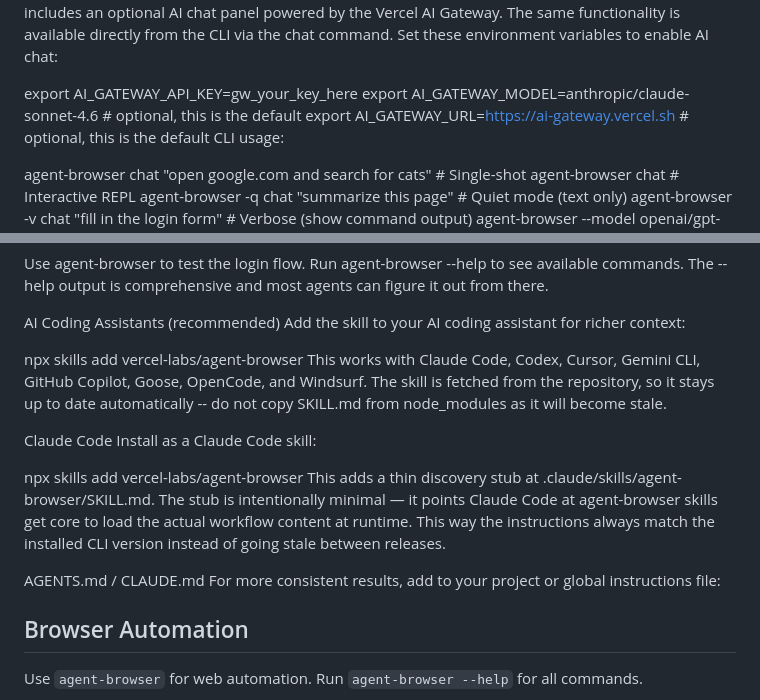
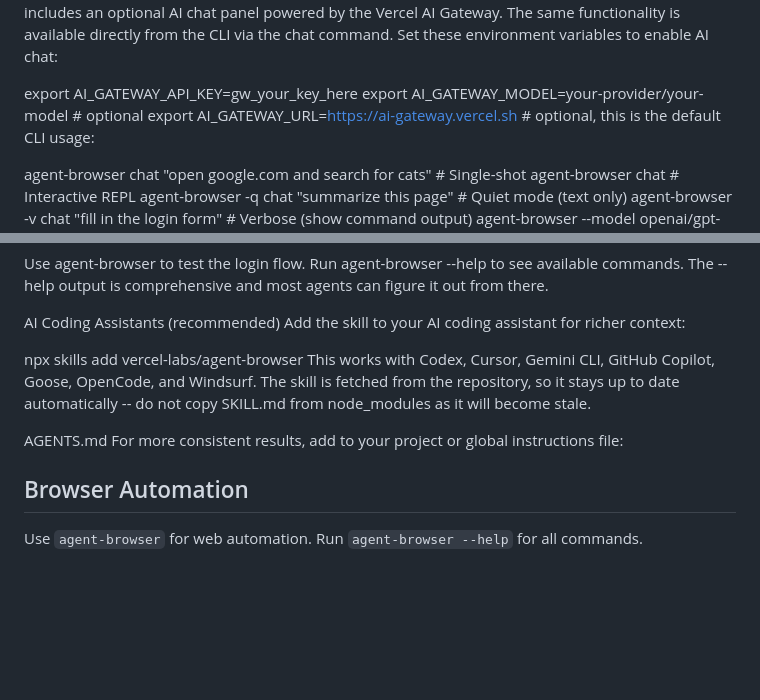
Before and after one commit to rkataishi/piduntdf-a2-2025-web, a Markdown page: docs/agent_browser_docs.md, 2 parts joined by grey strips. Drawn GitHub-style; blank space fills up the shorter version.

Commit message:
Remove Claude-specific references

```diff
--- a/docs/agent_browser_docs.md
+++ b/docs/agent_browser_docs.md
@@ -554,7 +554,7 @@ AI Chat
 The dashboard includes an optional AI chat panel powered by the Vercel AI Gateway. The same functionality is available directly from the CLI via the chat command. Set these environment variables to enable AI chat:
 
 export AI_GATEWAY_API_KEY=gw_your_key_here
-export AI_GATEWAY_MODEL=anthropic/claude-sonnet-4.6           # optional, this is the default
+export AI_GATEWAY_MODEL=your-provider/your-model              # optional
 export AI_GATEWAY_URL=https://ai-gateway.vercel.sh           # optional, this is the default
 CLI usage:
 
@@ -896,15 +896,9 @@ AI Coding Assistants (recommended)
 Add the skill to your AI coding assistant for richer context:
 
 npx skills add vercel-labs/agent-browser
-This works with Claude Code, Codex, Cursor, Gemini CLI, GitHub Copilot, Goose, OpenCode, and Windsurf. The skill is fetched from the repository, so it stays up to date automatically -- do not copy SKILL.md from node_modules as it will become stale.
+This works with Codex, Cursor, Gemini CLI, GitHub Copilot, Goose, OpenCode, and Windsurf. The skill is fetched from the repository, so it stays up to date automatically -- do not copy SKILL.md from node_modules as it will become stale.
 
-Claude Code
-Install as a Claude Code skill:
-
-npx skills add vercel-labs/agent-browser
-This adds a thin discovery stub at .claude/skills/agent-browser/SKILL.md. The stub is intentionally minimal — it points Claude Code at agent-browser skills get core to load the actual workflow content at runtime. This way the instructions always match the installed CLI version instead of going stale between releases.
-
-AGENTS.md / CLAUDE.md
+AGENTS.md
 For more consistent results, add to your project or global instructions file:
 
 ## Browser Automation
```
